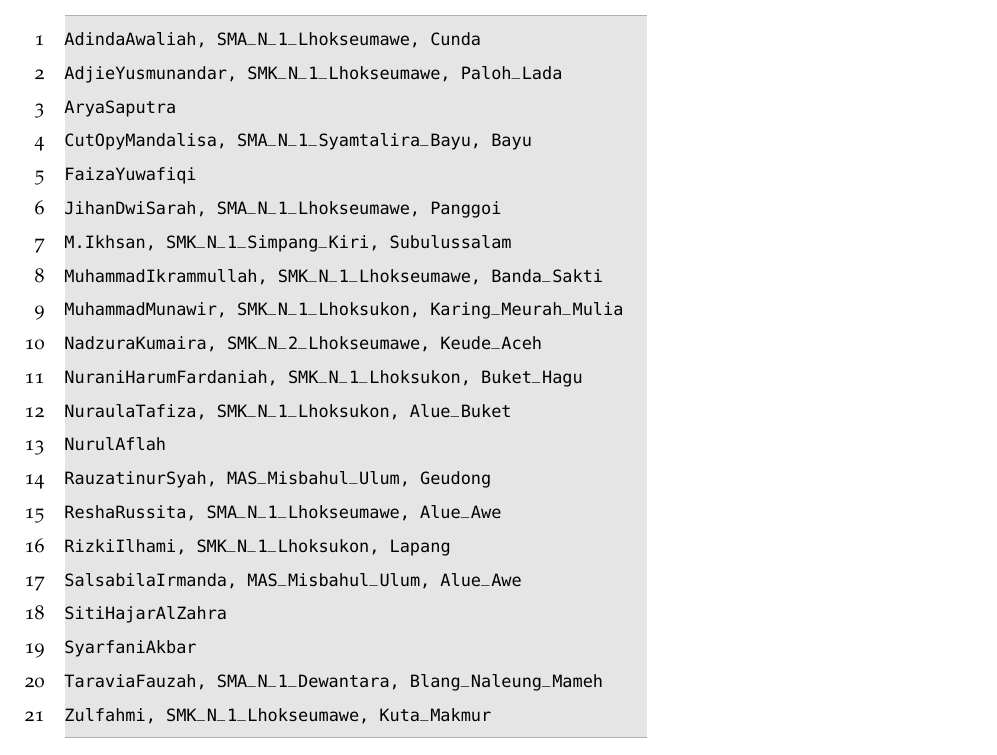
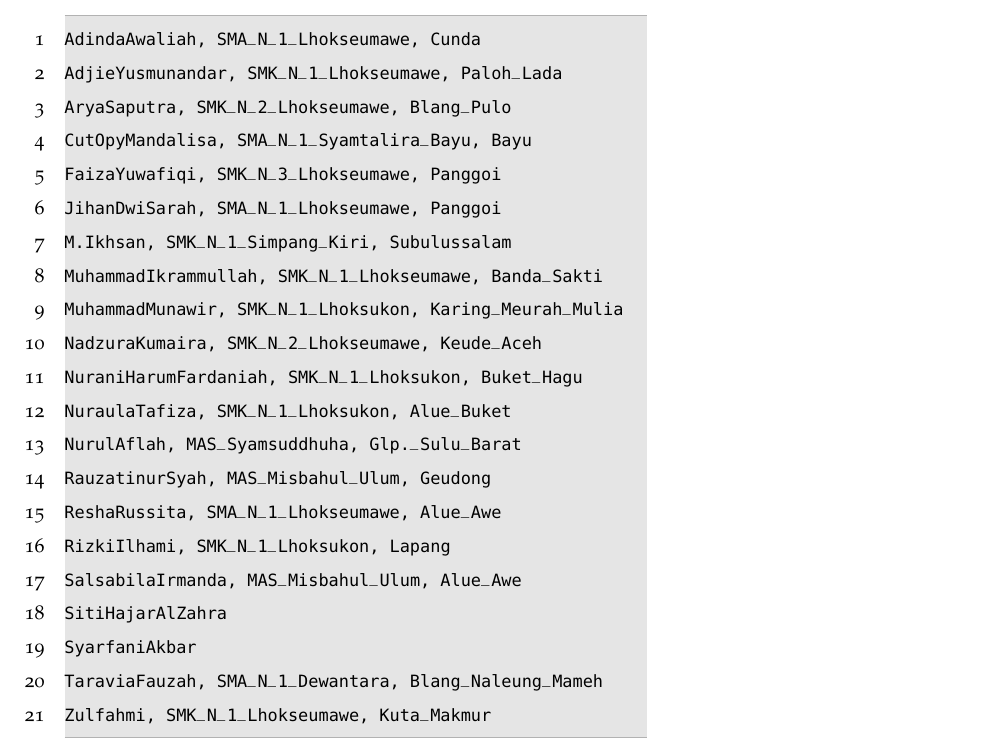
Before and after one commit to muhdavi/practice-big-data-2022, a LaTeX document (lab_notes.tex): part of page 14 of 60, cut so that both start at the same text. Compiled offline with pdfLaTeX.

Commit message:
update data wordcount

```diff
--- a/lab_notes.tex
+++ b/lab_notes.tex
@@ -739,9 +739,9 @@ Jika sudah selesai malakukan instalasi Hadoop, maka dapat mencoba program bawaan
 \begin{lstlisting}
 AdindaAwaliah, SMA_N_1_Lhokseumawe, Cunda
 AdjieYusmunandar, SMK_N_1_Lhokseumawe, Paloh_Lada
-AryaSaputra
+AryaSaputra, SMK_N_2_Lhokseumawe, Blang_Pulo
 CutOpyMandalisa, SMA_N_1_Syamtalira_Bayu, Bayu
-FaizaYuwafiqi
+FaizaYuwafiqi, SMK_N_3_Lhokseumawe, Panggoi
 JihanDwiSarah, SMA_N_1_Lhokseumawe, Panggoi
 M.Ikhsan, SMK_N_1_Simpang_Kiri, Subulussalam
 MuhammadIkrammullah, SMK_N_1_Lhokseumawe, Banda_Sakti
@@ -749,7 +749,7 @@ MuhammadMunawir, SMK_N_1_Lhoksukon, Karing_Meurah_Mulia
 NadzuraKumaira, SMK_N_2_Lhokseumawe, Keude_Aceh
 NuraniHarumFardaniah, SMK_N_1_Lhoksukon, Buket_Hagu
 NuraulaTafiza, SMK_N_1_Lhoksukon, Alue_Buket
-NurulAflah
+NurulAflah, MAS_Syamsuddhuha, Glp._Sulu_Barat
 RauzatinurSyah, MAS_Misbahul_Ulum, Geudong
 ReshaRussita, SMA_N_1_Lhokseumawe, Alue_Awe
 RizkiIlhami, SMK_N_1_Lhoksukon, Lapang
```
